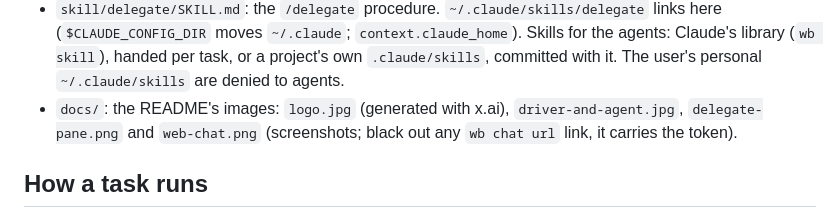
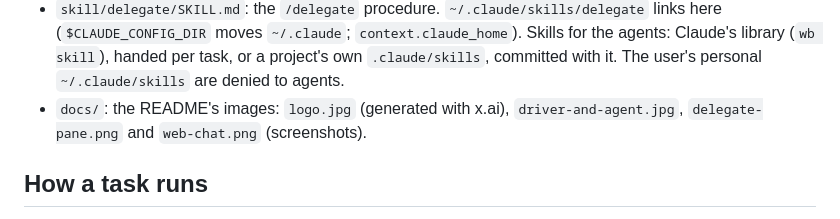
Before and after one commit to a-schaefers/claudes-workbench, a Markdown page: CLAUDE.md, the part around the change. Rendered like a GitHub page.

Commit message:
README's pane screenshot as taken: the localhost chat link needs no redacting

```diff
--- a/CLAUDE.md
+++ b/CLAUDE.md
@@ -82,7 +82,7 @@ what either says (a command, a flag, a default, a guard, a file) updates it in t
   Skills for the agents: Claude's library (`wb skill`), handed per task, or a project's own
   `.claude/skills`, committed with it. The user's personal `~/.claude/skills` are denied to agents.
 - `docs/`: the README's images: `logo.jpg` (generated with x.ai), `driver-and-agent.jpg`,
-  `delegate-pane.png` and `web-chat.png` (screenshots; black out any `wb chat url` link, it carries the token).
+  `delegate-pane.png` and `web-chat.png` (screenshots).
 
 ## How a task runs
 1. `wb start` refuses a repo without a committed CLAUDE.md (`--no-claude-md`), asks the router for
```
Also changed, not shown: docs/delegate-pane.png.
